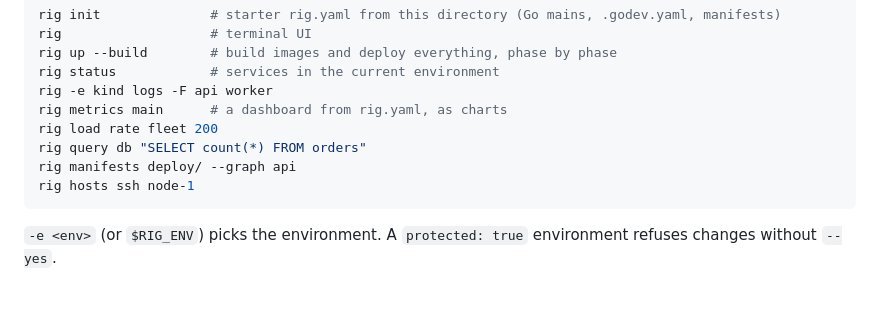
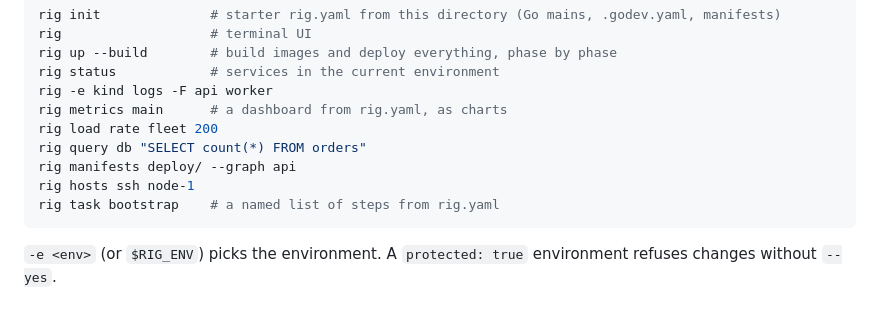
Before and after one commit to goxang/rig, a Markdown page: README.md, the part around the change. Rendered like a GitHub page.

Commit message:
docs: mention tasks in the README

````diff
--- a/README.md
+++ b/README.md
@@ -32,6 +32,7 @@ rig load rate fleet 200
 rig query db "SELECT count(*) FROM orders"
 rig manifests deploy/ --graph api
 rig hosts ssh node-1
+rig task bootstrap    # a named list of steps from rig.yaml
 ```
 
 `-e <env>` (or `$RIG_ENV`) picks the environment. A `protected: true` environment refuses changes without `--yes`.
````
